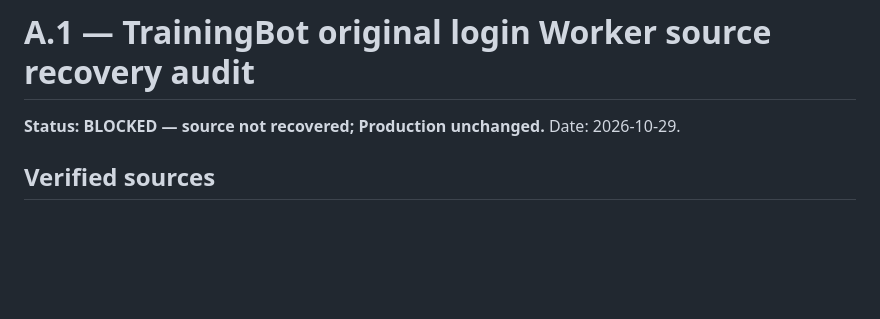
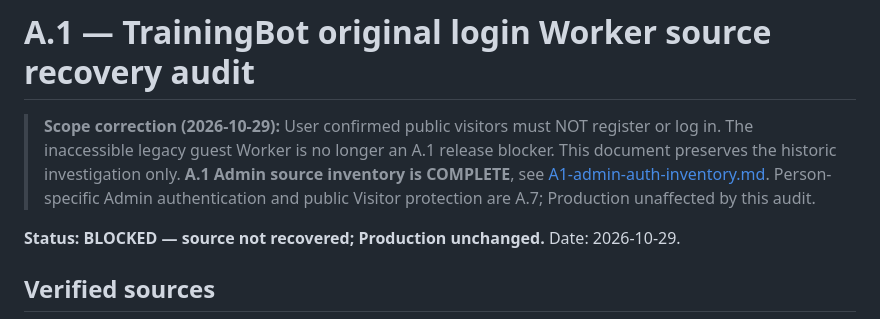
Before and after one commit to Gamevalentine/trainingbot-cloudflare, a Markdown page: docs/qa/A1-original-worker-recovery.md, the part around the change. GitHub-like rendering; blank space fills up the shorter version.

Commit message:
docs(a1): supersede obsolete guest Worker recovery gate

```diff
--- a/docs/qa/A1-original-worker-recovery.md
+++ b/docs/qa/A1-original-worker-recovery.md
@@ -1,4 +1,7 @@
 # A.1 — TrainingBot original login Worker source recovery audit
+
+> **Scope correction (2026-10-29):** User confirmed public visitors must NOT register or log in. The inaccessible legacy guest Worker is no longer an A.1 release blocker. This document preserves the historic investigation only. **A.1 Admin source inventory is COMPLETE**, see [A1-admin-auth-inventory.md](A1-admin-auth-inventory.md). Person-specific Admin authentication and public Visitor protection are A.7; Production unaffected by this audit.
+
 
 **Status: BLOCKED — source not recovered; Production unchanged.** Date: 2026-10-29.
 
```
